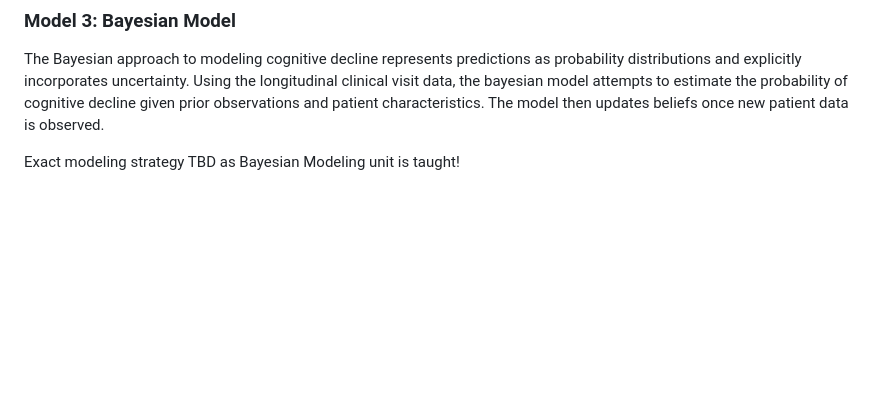
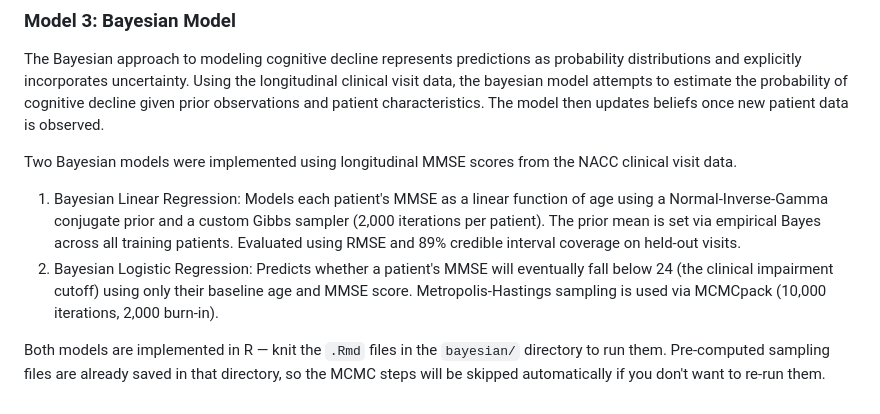
Before and after one commit to kkmanvi123/ds4420-finalproject, a Markdown page: README.md, the part around the change. Drawn GitHub-style; blank space fills up the shorter version.

```diff
--- a/README.md
+++ b/README.md
@@ -54,4 +54,8 @@ The full pipleine can be run as a single command with `python runner.py` specifi
 ### Model 3: Bayesian Model
 The Bayesian approach to modeling cognitive decline represents predictions as probability distributions and explicitly incorporates uncertainty. Using the longitudinal clinical visit data, the bayesian model attempts to estimate the probability of cognitive decline given prior observations and patient characteristics. The model then updates beliefs once new patient data is observed.
 
-Exact modeling strategy TBD as Bayesian Modeling unit is taught!
+Two Bayesian models were implemented using longitudinal MMSE scores from the NACC clinical visit data.
+1. Bayesian Linear Regression: Models each patient's MMSE as a linear function of age using a Normal-Inverse-Gamma conjugate prior and a custom Gibbs sampler (2,000 iterations per patient). The prior mean is set via empirical Bayes across all training patients. Evaluated using RMSE and 89% credible interval coverage on held-out visits.
+2. Bayesian Logistic Regression: Predicts whether a patient's MMSE will eventually fall below 24 (the clinical impairment cutoff) using only their baseline age and MMSE score. Metropolis-Hastings sampling is used via MCMCpack (10,000 iterations, 2,000 burn-in).
+
+Both models are implemented in R — knit the `.Rmd` files in the `bayesian/` directory to run them. Pre-computed sampling files are already saved in that directory, so the MCMC steps will be skipped automatically if you don't want to re-run them.
```
